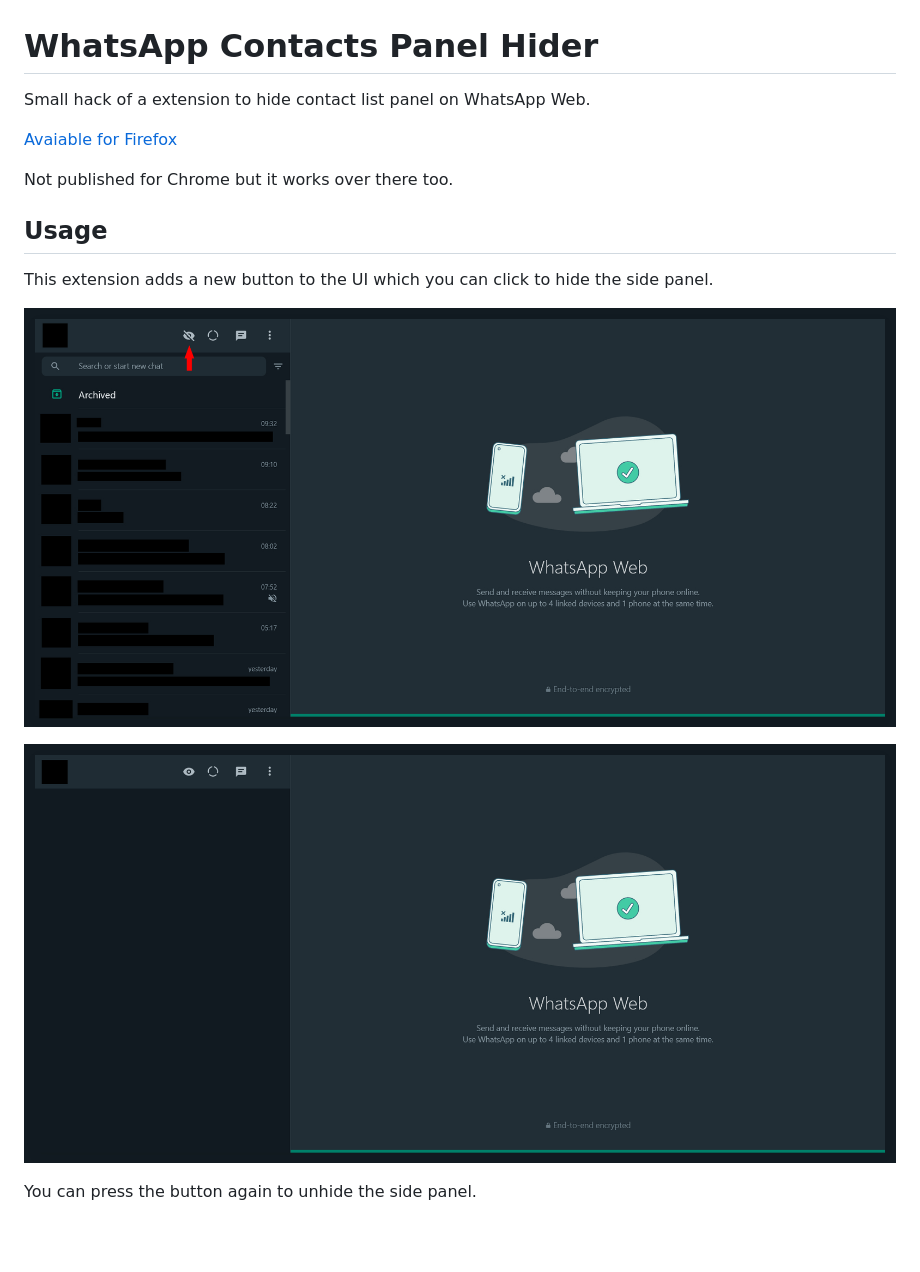
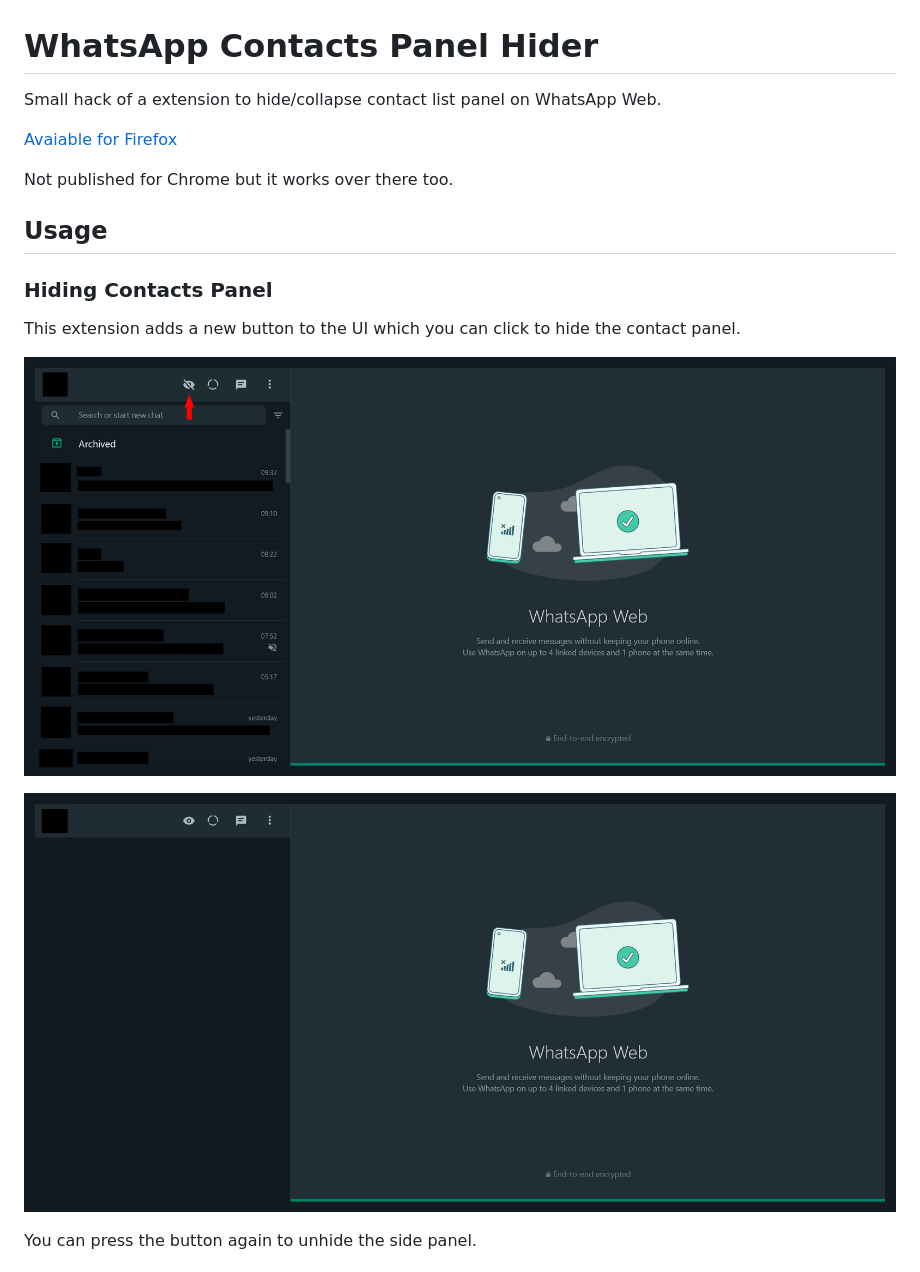
Before and after one commit to ranmerc/whatsapp-contact-panel-hider, a Markdown page: README.md, the part around the change printed below. GitHub-like rendering; blank space fills up the shorter version.

Commit message:
docs: update README.md

```diff
--- a/README.md
+++ b/README.md
@@ -1,6 +1,6 @@
 # WhatsApp Contacts Panel Hider
 
-Small hack of a extension to hide contact list panel on WhatsApp Web.
+Small hack of a extension to hide/collapse contact list panel on WhatsApp Web.
 
 [Avaiable for Firefox](https://addons.mozilla.org/en-US/firefox/addon/whatsapp-contacts-panel-hider/)
 
@@ -8,10 +8,12 @@ Not published for Chrome but it works over there too.
 
 ## Usage
 
-This extension adds a new button to the UI which you can click to hide the side panel.
+### Hiding Contacts Panel
 
-![Before clicking hide button](./images/before.jpg)
+This extension adds a new button to the UI which you can click to hide the contact panel.
 
-![After clicking hide button](./images/after.jpg)
+![Before clicking hide button](./images/before_hide.jpg)
+
+![After clicking hide button](./images/after_hide.jpg)
 
 You can press the button again to unhide the side panel.
```
Also changed, not shown: other parts of README.md (+28 -0 lines), images/after_collapse.png (added), images/after_hide.jpg (renamed from images/after.jpg), images/before_collapse.png (added), images/before_hide.jpg (renamed from images/before.jpg), 2 other files.
